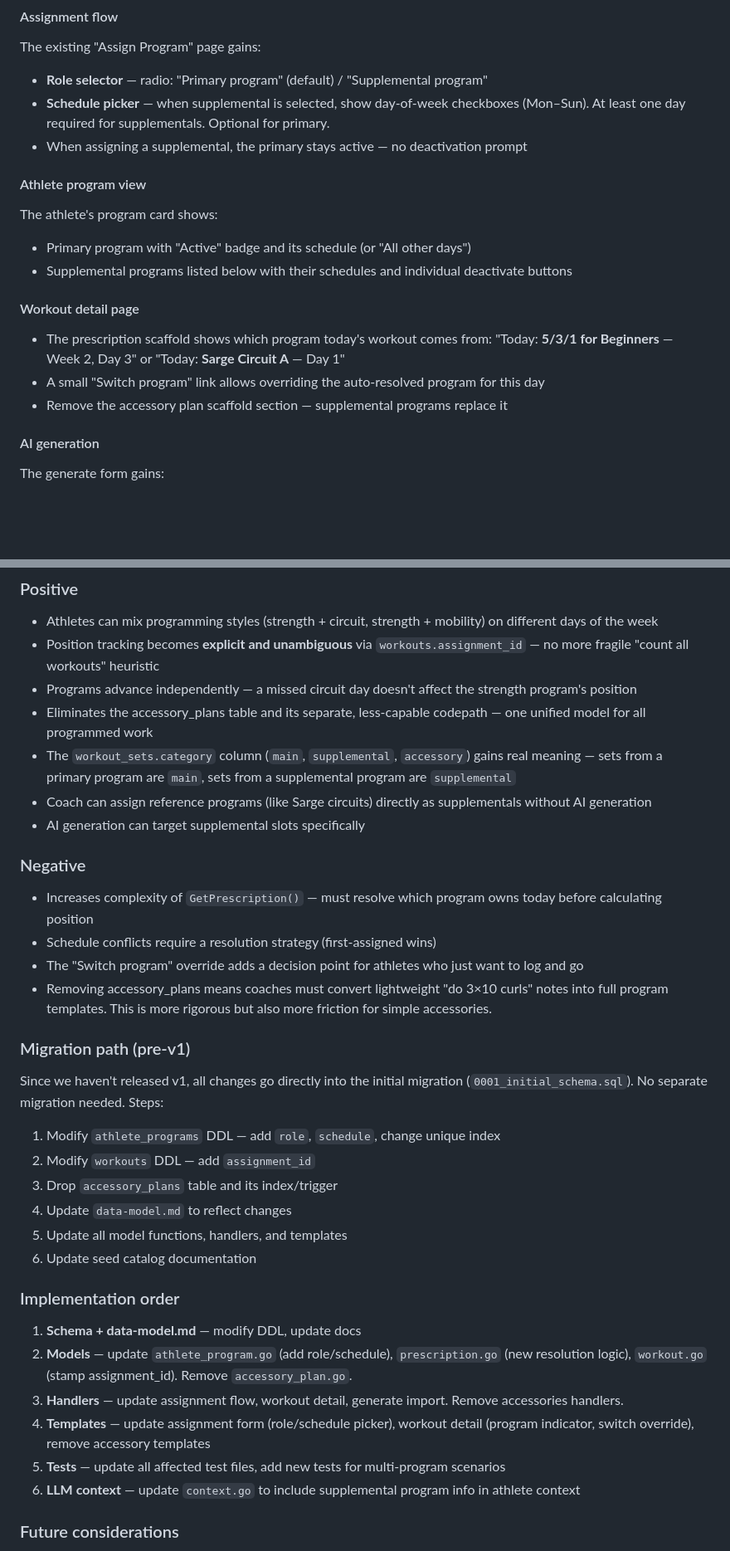
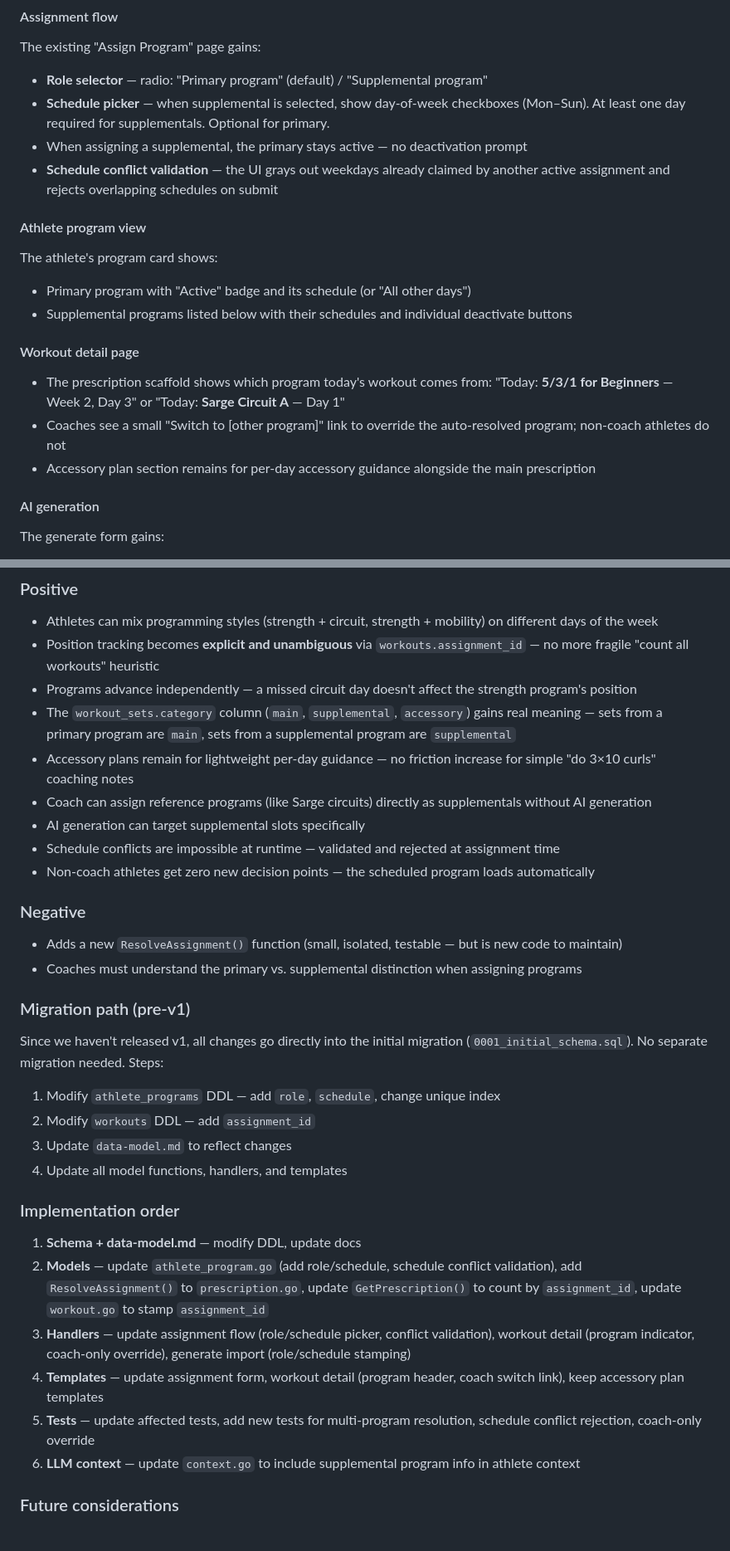
Before and after one commit to carpenike/replog, a Markdown page: docs/adr/010-supplemental-programs.md, 2 parts joined by grey strips. Shown at 83% size. Drawn GitHub-style; blank space fills up the shorter version.

```diff
--- a/docs/adr/010-supplemental-programs.md
+++ b/docs/adr/010-supplemental-programs.md
@@ -136,6 +166,7 @@ The existing "Assign Program" page gains:
 - **Role selector** — radio: "Primary program" (default) / "Supplemental program"
 - **Schedule picker** — when supplemental is selected, show day-of-week checkboxes (Mon–Sun). At least one day required for supplementals. Optional for primary.
 - When assigning a supplemental, the primary stays active — no deactivation prompt
+- **Schedule conflict validation** — the UI grays out weekdays already claimed by another active assignment and rejects overlapping schedules on submit
 
 #### Athlete program view
 
@@ -146,8 +177,8 @@ The athlete's program card shows:
 #### Workout detail page
 
 - The prescription scaffold shows which program today's workout comes from: "Today: **5/3/1 for Beginners** — Week 2, Day 3" or "Today: **Sarge Circuit A** — Day 1"
-- A small "Switch program" link allows overriding the auto-resolved program for this day
-- Remove the accessory plan scaffold section — supplemental programs replace it
+- Coaches see a small "Switch to [other program]" link to override the auto-resolved program; non-coach athletes do not
+- Accessory plan section remains for per-day accessory guidance alongside the main prescription
 
 #### AI generation
 
@@ -191,17 +219,17 @@ accessory_plan_exercises (if exists)
 - Athletes can mix programming styles (strength + circuit, strength + mobility) on different days of the week
 - Position tracking becomes **explicit and unambiguous** via `workouts.assignment_id` — no more fragile "count all workouts" heuristic
 - Programs advance independently — a missed circuit day doesn't affect the strength program's position
-- Eliminates the accessory_plans table and its separate, less-capable codepath — one unified model for all programmed work
 - The `workout_sets.category` column (`main`, `supplemental`, `accessory`) gains real meaning — sets from a primary program are `main`, sets from a supplemental program are `supplemental`
+- Accessory plans remain for lightweight per-day guidance — no friction increase for simple "do 3×10 curls" coaching notes
 - Coach can assign reference programs (like Sarge circuits) directly as supplementals without AI generation
 - AI generation can target supplemental slots specifically
+- Schedule conflicts are impossible at runtime — validated and rejected at assignment time
+- Non-coach athletes get zero new decision points — the scheduled program loads automatically
 
 ### Negative
 
-- Increases complexity of `GetPrescription()` — must resolve which program owns today before calculating position
-- Schedule conflicts require a resolution strategy (first-assigned wins)
-- The "Switch program" override adds a decision point for athletes who just want to log and go
-- Removing accessory_plans means coaches must convert lightweight "do 3×10 curls" notes into full program templates. This is more rigorous but also more friction for simple accessories.
+- Adds a new `ResolveAssignment()` function (small, isolated, testable — but is new code to maintain)
+- Coaches must understand the primary vs. supplemental distinction when assigning programs
 
 ### Migration path (pre-v1)
 
@@ -209,18 +237,16 @@ Since we haven't released v1, all changes go directly into the initial migration
 
 1. Modify `athlete_programs` DDL — add `role`, `schedule`, change unique index
 2. Modify `workouts` DDL — add `assignment_id`
-3. Drop `accessory_plans` table and its index/trigger
-4. Update `data-model.md` to reflect changes
-5. Update all model functions, handlers, and templates
-6. Update seed catalog documentation
+3. Update `data-model.md` to reflect changes
+4. Update all model functions, handlers, and templates
 
 ### Implementation order
 
 1. **Schema + data-model.md** — modify DDL, update docs
-2. **Models** — update `athlete_program.go` (add role/schedule), `prescription.go` (new resolution logic), `workout.go` (stamp assignment_id). Remove `accessory_plan.go`.
-3. **Handlers** — update assignment flow, workout detail, generate import. Remove accessories handlers.
-4. **Templates** — update assignment form (role/schedule picker), workout detail (program indicator, switch override), remove accessory templates
-5. **Tests** — update all affected test files, add new tests for multi-program scenarios
+2. **Models** — update `athlete_program.go` (add role/schedule, schedule conflict validation), add `ResolveAssignment()` to `prescription.go`, update `GetPrescription()` to count by `assignment_id`, update `workout.go` to stamp `assignment_id`
+3. **Handlers** — update assignment flow (role/schedule picker, conflict validation), workout detail (program indicator, coach-only override), generate import (role/schedule stamping)
+4. **Templates** — update assignment form, workout detail (program header, coach switch link), keep accessory plan templates
+5. **Tests** — update affected tests, add new tests for multi-program resolution, schedule conflict rejection, coach-only override
 6. **LLM context** — update `context.go` to include supplemental program info in athlete context
 
 ### Future considerations
```
Also changed, not shown: other parts of docs/adr/010-supplemental-programs.md (+48 -21 lines).
